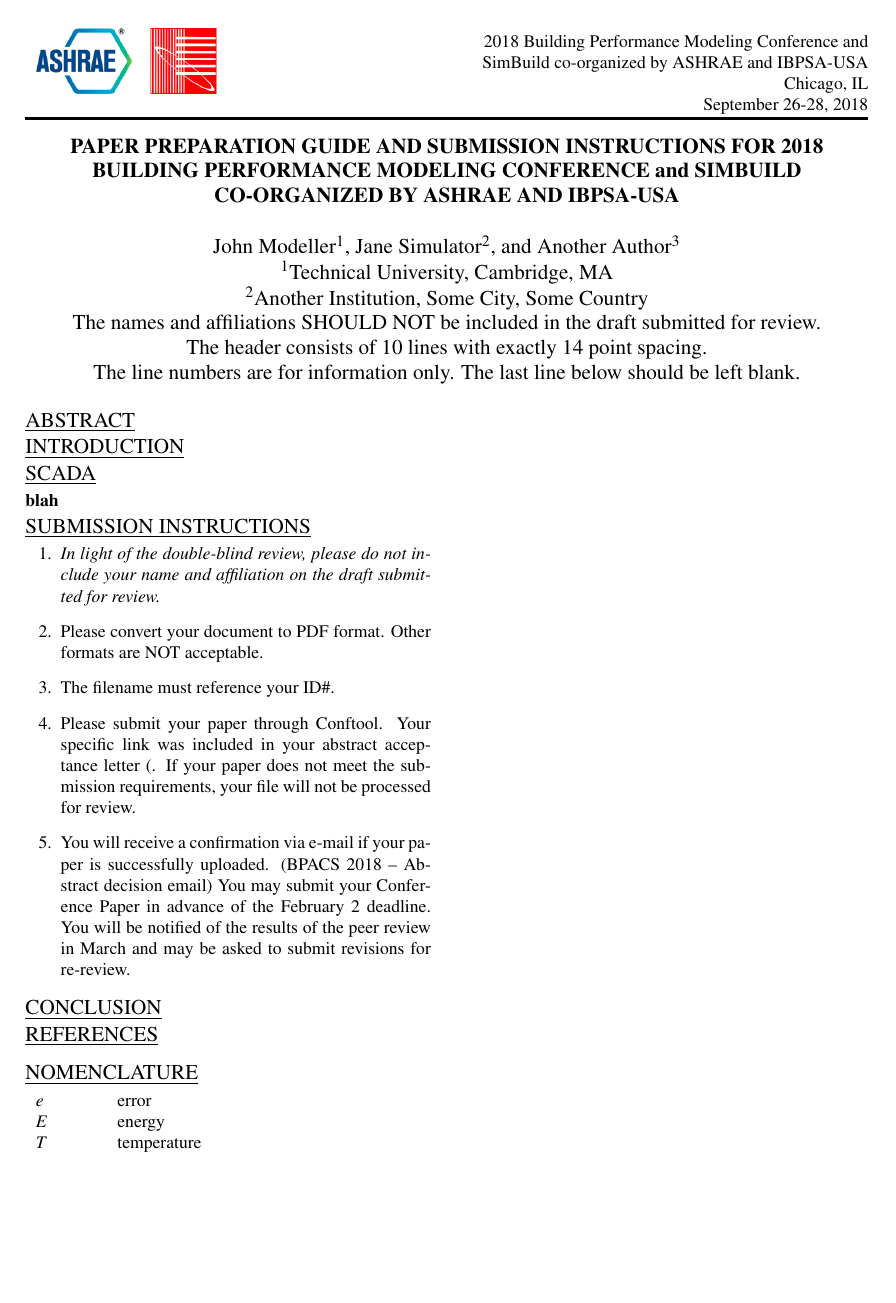
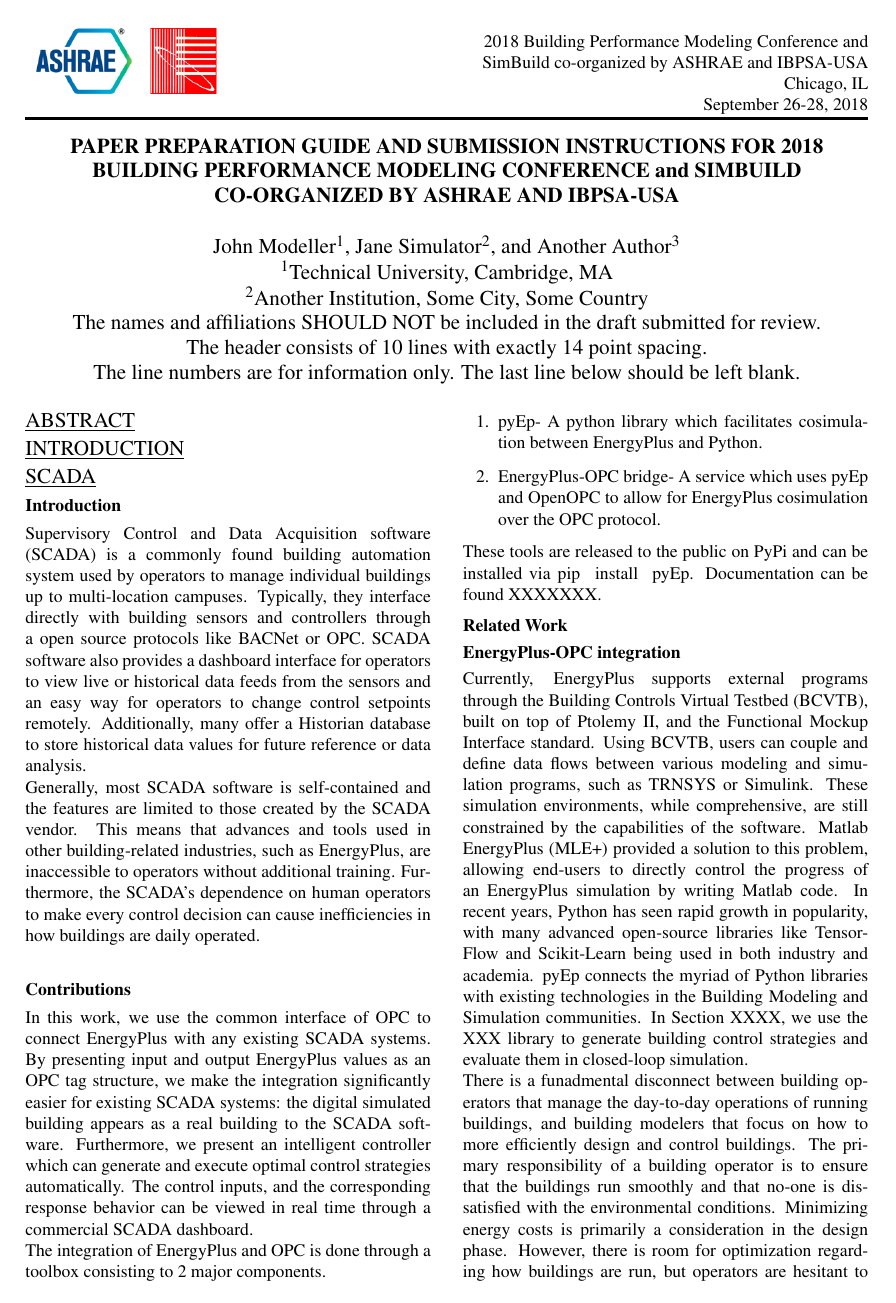
Before and after one commit to mlab-upenn/DPC-BPACS, a LaTeX document (paper/main.tex, which reads paper/scada.tex): the whole page before the commit and page 1 of 2 after it. Compiled offline with pdfLaTeX.

Commit message:
First edits about pyEP and SCADA

```diff
--- a/paper/main.tex
+++ b/paper/main.tex
@@ -2,7 +2,7 @@
 \usepackage[margin=1in]{geometry} %one inch margins
 \usepackage{pslatex}
 \usepackage{mathptmx}
-%\usepackage{listings}
+\usepackage{listings}
 \usepackage{achicago}
 %\usepackage{fleqn} %sets equation to left
 \usepackage{amsmath, amssymb}
--- a/paper/scada.tex
+++ b/paper/scada.tex
@@ -1,3 +1,30 @@
 \section{SCADA}
 
-\subsection{blah}
+\subsection{Introduction}
+
+Supervisory Control and Data Acquisition software (SCADA) is a commonly found building automation system used by operators to manage individual buildings up to multi-location campuses. Typically, they interface directly with building sensors and controllers through a open source protocols like BACNet or OPC. SCADA software also provides a dashboard interface for operators to view live or historical data feeds from the sensors and an easy way for operators to change control setpoints remotely. Additionally, many offer a Historian database to store historical data values for future reference or data analysis.\\
+Generally, most SCADA software is self-contained and the features are limited to those created by the SCADA vendor. This means that advances and tools used in other building-related industries, such as EnergyPlus, are inaccessible to operators without additional training. Furthermore, the SCADA's dependence on human operators to make every control decision can cause inefficiencies in how buildings are daily operated.\\
+\subsection{Contributions}
+In this work, we use the common interface of OPC to connect EnergyPlus with any existing SCADA systems. By presenting input and output EnergyPlus values as an OPC tag structure, we make the integration significantly easier for existing SCADA systems: the digital simulated building appears as a real building to the SCADA software. Furthermore, we present an intelligent controller which can generate and execute optimal control strategies automatically. The control inputs, and the corresponding response behavior can be viewed in real time through a commercial SCADA dashboard.\\
+The integration of EnergyPlus and OPC is done through a toolbox consisting to 2 major components.
+\begin{enumerate}
+	\item pyEp- A python library which facilitates cosimulation between EnergyPlus and Python.
+	\item EnergyPlus-OPC bridge- A service which uses pyEp and OpenOPC to allow for EnergyPlus cosimulation over the OPC protocol.
+\end{enumerate}
+These tools are released to the public on PyPi and can be installed via
+\lstinline[language=bash]{pip install pyEp}. Documentation can be found XXXXXXX.
+
+\subsection{Related Work}
+
+\subsection{EnergyPlus-OPC integration}
+Currently, EnergyPlus supports external programs through the Building Controls Virtual Testbed (BCVTB), built on top of Ptolemy II, and the Functional Mockup Interface standard. Using BCVTB, users can couple and define data flows between various modeling and simulation programs, such as TRNSYS or Simulink. These simulation environments, while comprehensive, are still constrained by the capabilities of the software. Matlab EnergyPlus (MLE+) provided a solution to this problem, allowing end-users to directly control the progress of an EnergyPlus simulation by writing Matlab code. In recent years, Python has seen rapid growth in popularity, with many advanced open-source libraries like TensorFlow and Scikit-Learn being used in both industry and academia. pyEp connects the myriad of Python libraries with existing technologies in the Building Modeling and Simulation communities. In Section XXXX, we use the XXX library to generate building control strategies and evaluate them in closed-loop simulation.
+
+There is a funadmental disconnect between building operators that manage the day-to-day operations of running buildings, and building modelers that focus on how to more efficiently design and control buildings. The primary responsibility of a building operator is to ensure that the buildings run smoothly and that no-one is dissatisfied with the environmental conditions. Minimizing energy costs is primarily a consideration in the design phase. However, there is room for optimization regarding how buildings are run, but operators are hesitant to change from previous "tried and true" strategies that do not risk occupant discomfort. In this scenario, there is significant advantage in having access to building simulation software that can predict the effect of different control strategies on environmental conditions such as zone temperature or indoor humidity.
+The building modeling community has spent significant efforts to developing simulation programs that can accurately reflect the behavior of physical buildings. An EnergyPlus simulation can handle complex control schedules for large megawatt scale buildings and quickly output the expected thermal conditions for a full year in a short amount of computation time. Giving operators an isolated testbed to try different strategies and receive immediate feedback on their performance would allow them to run already existing buildings more efficiently and reduce energy costs.
+
+
+
+
+
+
+exnaple of citation: \cite{Camacho2013}
```
Also changed, not shown: paper/references.bib (added, +11 -0 lines), paper/images/references.bib (deleted), paper/main.tex (1 more changed lines).
